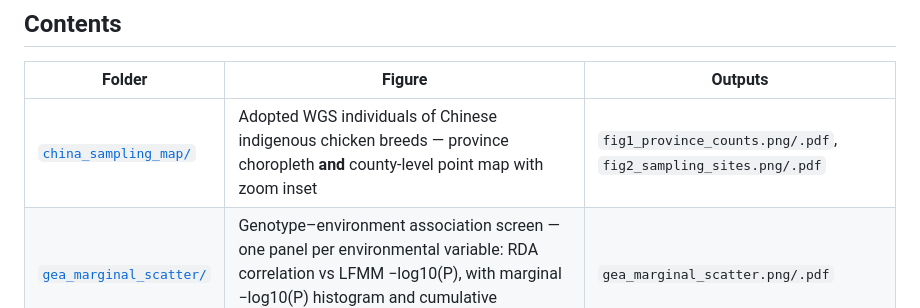
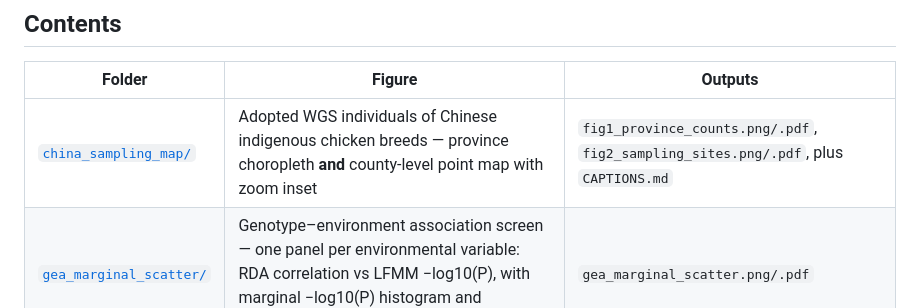
Before and after one commit to issacjohn9955-max/Figures, a Markdown page: README.md, the part around the change. Drawn GitHub-style.

```diff
--- a/README.md
+++ b/README.md
@@ -7,7 +7,7 @@ a script, a small input table, and the exported PNG (600 dpi) + vector PDF.
 
 | Folder | Figure | Outputs |
 |---|---|---|
-| [`china_sampling_map/`](china_sampling_map/README.md) | Adopted WGS individuals of Chinese indigenous chicken breeds — province choropleth **and** county-level point map with zoom inset | `fig1_province_counts.png/.pdf`, `fig2_sampling_sites.png/.pdf` |
+| [`china_sampling_map/`](china_sampling_map/README.md) | Adopted WGS individuals of Chinese indigenous chicken breeds — province choropleth **and** county-level point map with zoom inset | `fig1_province_counts.png/.pdf`, `fig2_sampling_sites.png/.pdf`, plus `CAPTIONS.md` |
 | [`gea_marginal_scatter/`](gea_marginal_scatter/README.md) | Genotype–environment association screen — one panel per environmental variable: RDA correlation vs LFMM −log10(P), with marginal −log10(P) histogram and cumulative percentage | `gea_marginal_scatter.png/.pdf` |
 
 ## Conventions
```
Also changed, not shown: china_sampling_map/CAPTIONS.md (added, +36 -0 lines), china_sampling_map/README.md (+5 -0 lines), china_sampling_map/fig1_province_counts.png, 2 other files.
